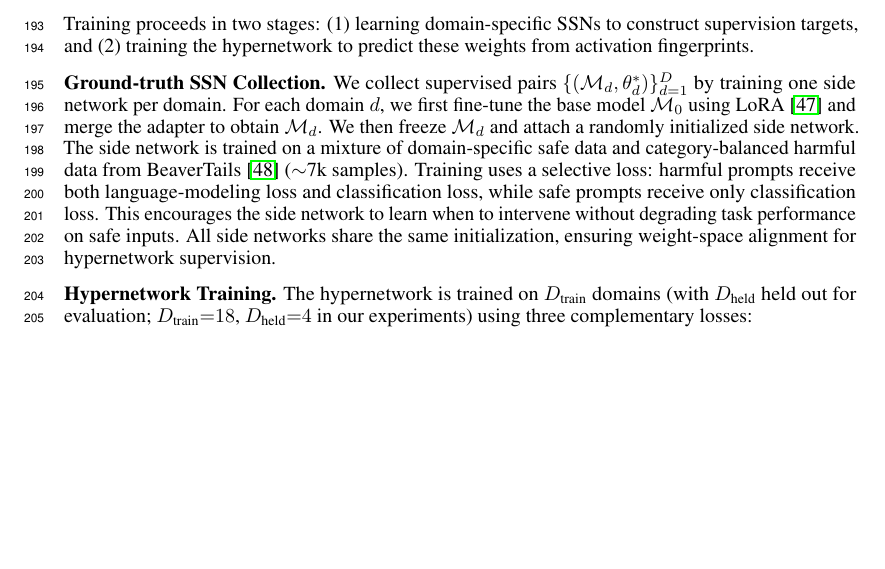
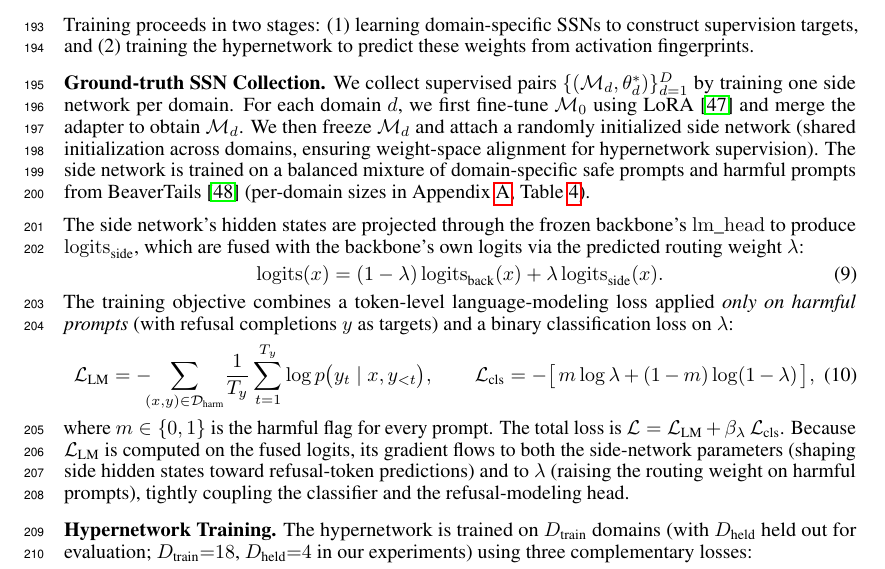
Before and after one commit to nokronim/Remedy-your-damaged-safety-alignment-at-only-inference-cost, a LaTeX paper (neurips_2026.tex, which reads sec/3_method.tex): part of page 6 of 25, cut so that both start at the same text, the shorter picture padded with empty space. Compiled offline with pdfLaTeX.

Commit message:
Add formulas + fusion equation to GT SSN training paragraph (§3.4)
Old: one-line description ('selective loss: harmful prompts get LM +
classification, safe prompts get only classification') with no math.

New: full specification of the GT SSN training objective:
  - Fusion equation: logits = (1-λ)*back + λ*side
  - L_LM (masked CE on harmful prompts with refusal targets)
  - L_cls (BCE on λ vs harmful flag)
  - Total: L = L_LM + β_λ L_cls
  - One-sentence explanation of why L_LM trains both side params and λ
    (because it operates on fused logits, gradient flows to both).

Also: dropped '~7k samples' from body (now in Appendix Table 1) and
moved the 'shared initialization for weight-space alignment' clause
into the parenthetical where the side network is first introduced.

Net page count: still under 9 pages of main text (now ~8 pages even
with the added formulas, since the figure float repositioning gives
back vertical space).

Co-Authored-By: Claude Opus 4.7 (1M context) <noreply@anthropic.com>

```diff
--- a/sec/3_method.tex
+++ b/sec/3_method.tex
@@ -80,8 +80,19 @@ where $\phi: \{1,\dots,K\} \rightarrow \{1,\dots,L\}$ maps each side layer $k$ t
 Training proceeds in two stages: (1) learning domain-specific \ssn{}s to construct supervision targets, and (2) training the hypernetwork to predict these weights from activation fingerprints.
 
 \mysection{Ground-truth SSN Collection.}\label{sec:gt}
-We collect supervised pairs $\{(\mathcal{M}_d, \theta_d^*)\}_{d=1}^D$ by training one side network per domain. For each domain $d$, we first fine-tune the base model $\mathcal{M}_0$ using LoRA~\cite{hu2022lora} and merge the adapter to obtain $\mathcal{M}_d$. We then freeze $\mathcal{M}_d$ and attach a randomly initialized side network. The side network is trained on a mixture of domain-specific safe data and category-balanced harmful data from BeaverTails~\cite{ji2024beavertails} ($\sim$7k samples).
-Training uses a selective loss: harmful prompts receive both language-modeling loss and classification loss, while safe prompts receive only classification loss. This encourages the side network to learn when to intervene without degrading task performance on safe inputs. All side networks share the same initialization, ensuring weight-space alignment for hypernetwork supervision.
+We collect supervised pairs $\{(\mathcal{M}_d, \theta_d^*)\}_{d=1}^D$ by training one side network per domain. For each domain $d$, we first fine-tune $\mathcal{M}_0$ using LoRA~\cite{hu2022lora} and merge the adapter to obtain $\mathcal{M}_d$. We then freeze $\mathcal{M}_d$ and attach a randomly initialized side network (shared initialization across domains, ensuring weight-space alignment for hypernetwork supervision). The side network is trained on a balanced mixture of domain-specific safe prompts and harmful prompts from BeaverTails~\cite{ji2024beavertails} (per-domain sizes in Appendix~\ref{app:implementation}, Table~\ref{tab:hyperparams}).
+
+The side network's hidden states are projected through the frozen backbone's $\mathrm{lm\_head}$ to produce $\mathrm{logits}_\text{side}$, which are fused with the backbone's own logits via the predicted routing weight $\lambda$:
+\begin{equation}
+    \mathrm{logits}(x) = (1-\lambda)\,\mathrm{logits}_\text{back}(x) + \lambda\,\mathrm{logits}_\text{side}(x).
+\end{equation}
+The training objective combines a token-level language-modeling loss applied \emph{only on harmful prompts} (with refusal completions $y$ as targets) and a binary classification loss on $\lambda$:
+\begin{equation}
+    \mathcal{L}_\text{LM} = -\!\!\!\sum_{(x,y)\in\mathcal{D}_\text{harm}}\!\frac{1}{T_y}\sum_{t=1}^{T_y}\log p\big(y_t \mid x, y_{<t}\big),
+    \qquad
+    \mathcal{L}_\text{cls} = -\big[\,m\log\lambda + (1-m)\log(1-\lambda)\,\big],
+\end{equation}
+where $m\in\{0,1\}$ is the harmful flag for every prompt. The total loss is $\mathcal{L} = \mathcal{L}_\text{LM} + \beta_\lambda\,\mathcal{L}_\text{cls}$. Because $\mathcal{L}_\text{LM}$ is computed on the fused logits, its gradient flows to both the side-network parameters (shaping side hidden states toward refusal-token predictions) and to $\lambda$ (raising the routing weight on harmful prompts), tightly coupling the classifier and the refusal-modeling head.
 
 \mysection{Hypernetwork Training.} The hypernetwork is trained on $D_\text{train}$ domains (with $D_\text{held}$ held out for evaluation; $D_\text{train}{=}18$, $D_\text{held}{=}4$ in our experiments) using three complementary losses:
 \begin{equation}
```
